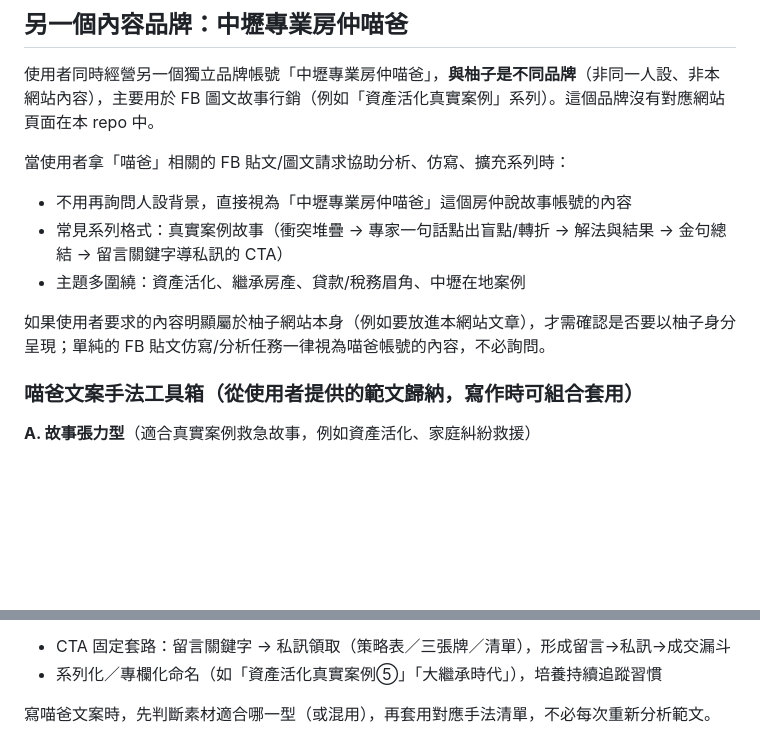
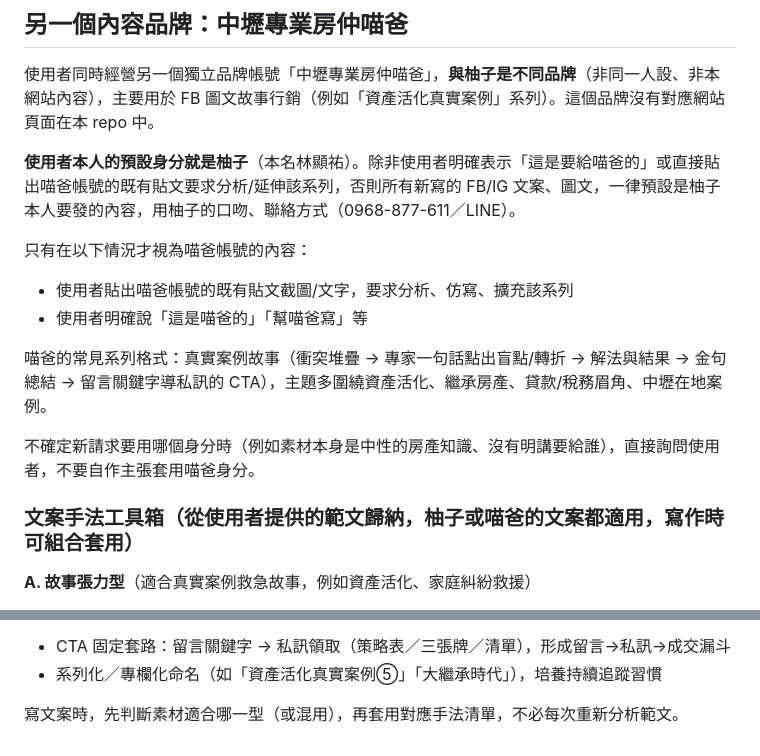
Before and after one commit to lxy900611/youzi-brand-site, a Markdown page: CLAUDE.md, 2 parts joined by grey strips. Drawn GitHub-style; blank space fills up the shorter version.

Commit message:
Fix wrong default persona assumption in CLAUDE.md
The prior wording made 喵爸 the default for any FB copy request,
which is backwards: the user's own default identity is 柚子. 喵爸
only applies when the user is explicitly working with that account's
existing content. Also generalized the technique toolkit so it isn't
framed as 喵爸-only, since it applies to either persona's writing.

Co-Authored-By: Claude Sonnet 5 <noreply@anthropic.com>
Claude-Session: https://claude.ai/code/session_01AHX3H2NjrJkcpvSd6GoYRW

```diff
--- a/CLAUDE.md
+++ b/CLAUDE.md
@@ -16,14 +16,17 @@
 
 使用者同時經營另一個獨立品牌帳號「中壢專業房仲喵爸」，**與柚子是不同品牌**（非同一人設、非本網站內容），主要用於 FB 圖文故事行銷（例如「資產活化真實案例」系列）。這個品牌沒有對應網站頁面在本 repo 中。
 
-當使用者拿「喵爸」相關的 FB 貼文/圖文請求協助分析、仿寫、擴充系列時：
-- 不用再詢問人設背景，直接視為「中壢專業房仲喵爸」這個房仲說故事帳號的內容
-- 常見系列格式：真實案例故事（衝突堆疊 → 專家一句話點出盲點/轉折 → 解法與結果 → 金句總結 → 留言關鍵字導私訊的 CTA）
-- 主題多圍繞：資產活化、繼承房產、貸款/稅務眉角、中壢在地案例
+**使用者本人的預設身分就是柚子**（本名林顯祐）。除非使用者明確表示「這是要給喵爸的」或直接貼出喵爸帳號的既有貼文要求分析/延伸該系列，否則所有新寫的 FB/IG 文案、圖文，一律預設是柚子本人要發的內容，用柚子的口吻、聯絡方式（0968-877-611／LINE）。
 
-如果使用者要求的內容明顯屬於柚子網站本身（例如要放進本網站文章），才需確認是否要以柚子身分呈現；單純的 FB 貼文仿寫/分析任務一律視為喵爸帳號的內容，不必詢問。
+只有在以下情況才視為喵爸帳號的內容：
+- 使用者貼出喵爸帳號的既有貼文截圖/文字，要求分析、仿寫、擴充該系列
+- 使用者明確說「這是喵爸的」「幫喵爸寫」等
 
-### 喵爸文案手法工具箱（從使用者提供的範文歸納，寫作時可組合套用）
+喵爸的常見系列格式：真實案例故事（衝突堆疊 → 專家一句話點出盲點/轉折 → 解法與結果 → 金句總結 → 留言關鍵字導私訊的 CTA），主題多圍繞資產活化、繼承房產、貸款/稅務眉角、中壢在地案例。
+
+不確定新請求要用哪個身分時（例如素材本身是中性的房產知識、沒有明講要給誰），直接詢問使用者，不要自作主張套用喵爸身分。
+
+### 文案手法工具箱（從使用者提供的範文歸納，柚子或喵爸的文案都適用，寫作時可組合套用）
 
 **A. 故事張力型**（適合真實案例救急故事，例如資產活化、家庭糾紛救援）
 - 懸念式開頭金句，先丟結果再倒敘
@@ -47,4 +50,4 @@
 - CTA 固定套路：留言關鍵字 → 私訊領取（策略表／三張牌／清單），形成留言→私訊→成交漏斗
 - 系列化／專欄化命名（如「資產活化真實案例⑤」「大繼承時代」），培養持續追蹤習慣
 
-寫喵爸文案時，先判斷素材適合哪一型（或混用），再套用對應手法清單，不必每次重新分析範文。
+寫文案時，先判斷素材適合哪一型（或混用），再套用對應手法清單，不必每次重新分析範文。
```
